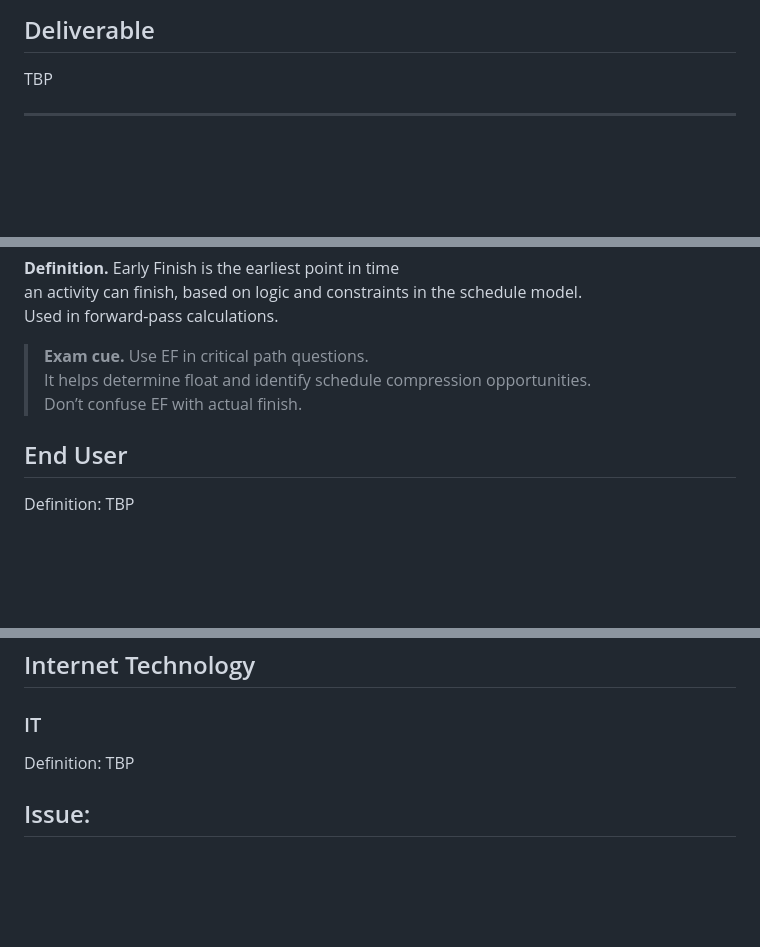
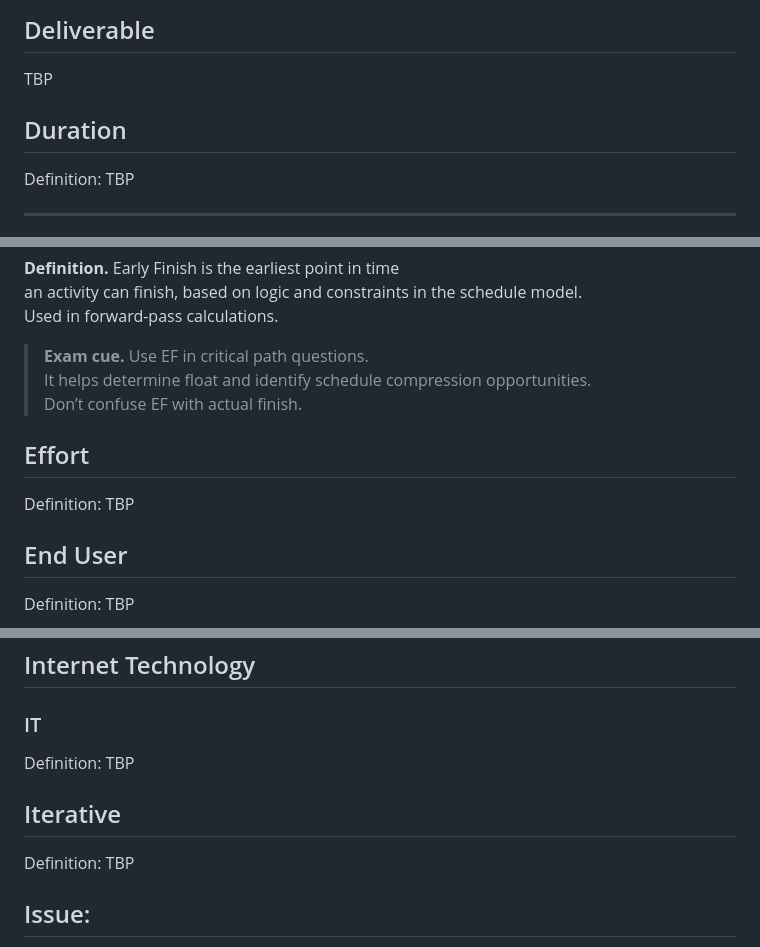
Before and after one commit to JASYTIONLINE/3302-cmpa-repo, a Markdown page: content/3-glossary.md, 3 parts joined by grey strips. Rendered like a GitHub page; blank space fills up the shorter version.

```diff
--- a/content/3-glossary.md
+++ b/content/3-glossary.md
@@ -143,6 +150,10 @@ TBD
 ## Deliverable
 TBP
 
+## Duration
+Definition: TBP
+
+
 ---
 [[#a|A]] • [[#b|B]] • [[#c|C]] • [[#d|D]] • [[#e|E]] • [[#f|F]] • [[#g|G]] • [[#h|H]] • [[#i|I]] • [[#j|J]] • [[#k|K]] • [[#l|L]] • [[#m|M]] • [[#n|N]] • [[#o|O]] • [[#p|P]] • [[#q|Q]] • [[#r|R]] • [[#s|S]] • [[#t|T]] • [[#u|U]] • [[#v|V]] • [[#w|W]] • [[#x|X]] • [[#y|Y]] • [[#z|Z]]
 ### E
@@ -157,6 +168,8 @@ Used in forward-pass calculations.
 It helps determine float and identify schedule compression opportunities.
 Don’t confuse EF with actual finish.
 
+## Effort
+Definition:  TBP
 ## End User
 Definition: TBP
 
@@ -271,6 +284,9 @@ Definition: TBP
 
 ## Internet Technology
 ### IT
+Definition: TBP
+
+## Iterative
 Definition: TBP
 
 ## Issue:
```
Also changed, not shown: other parts of content/3-glossary.md (+28 -2 lines), content/03-lifecycle/2-planning.md (+3 -3 lines).
